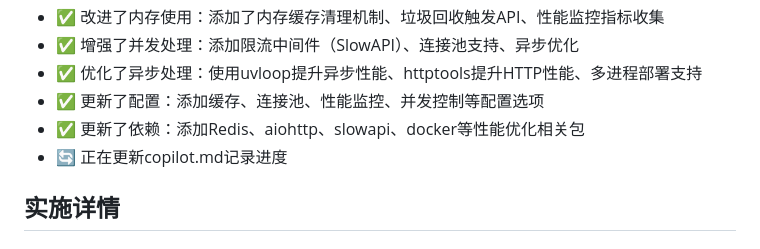
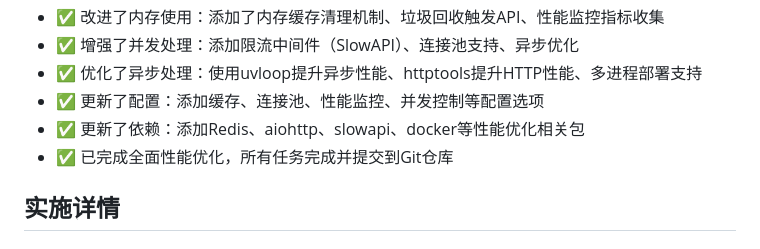
Before and after one commit to Chillizu/Folunar_, a Markdown page: Idle/copilot.md, the part around the change. Rendered like a GitHub page.

Commit message:
docs: 更新copilot.md完成性能优化任务状态

```diff
--- a/Idle/copilot.md
+++ b/Idle/copilot.md
@@ -659,7 +659,7 @@ data: [DONE]
 - ✅ 优化了异步处理：使用uvloop提升异步性能、httptools提升HTTP性能、多进程部署支持
 - ✅ 更新了配置：添加缓存、连接池、性能监控、并发控制等配置选项
 - ✅ 更新了依赖：添加Redis、aiohttp、slowapi、docker等性能优化相关包
-- 🔄 正在更新copilot.md记录进度
+- ✅ 已完成全面性能优化，所有任务完成并提交到Git仓库
 
 ## 实施详情
 
```
